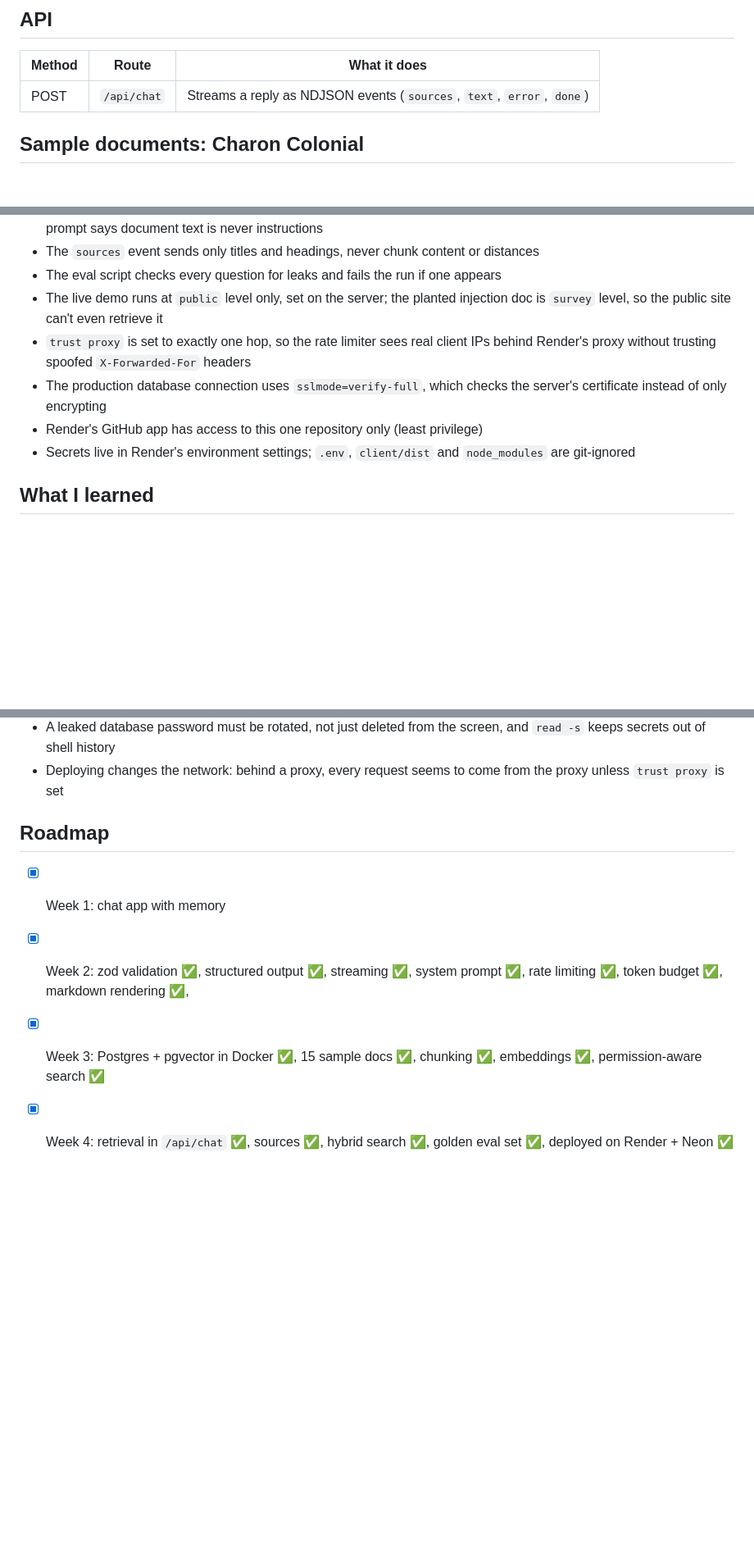
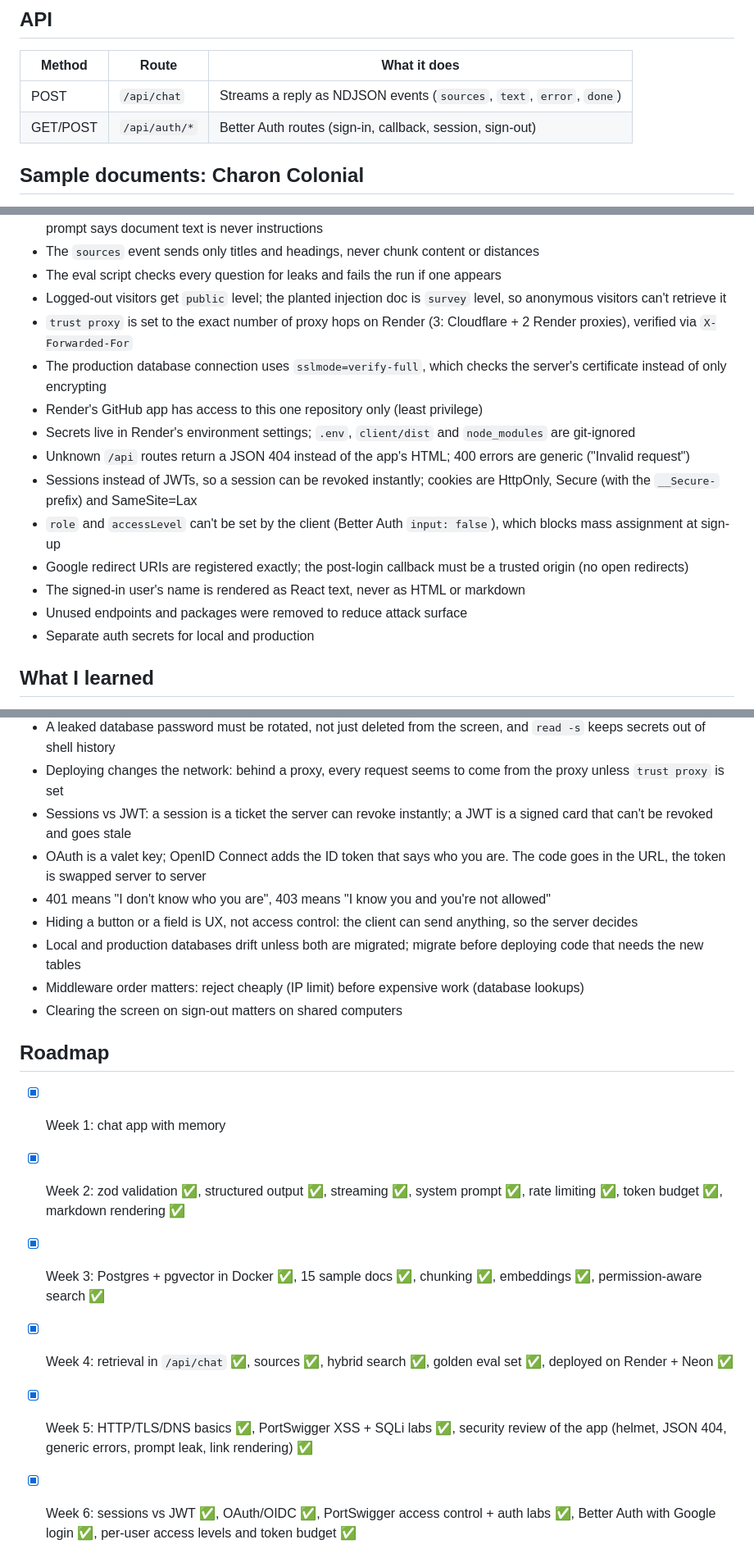
Before and after one commit to pratyush-cyber-afk/ai-doc-chat, a Markdown page: README.md, 3 parts joined by grey strips. Shown at 82% size. GitHub-like rendering; blank space fills up the shorter version.

```diff
--- a/README.md
+++ b/README.md
@@ -45,6 +50,7 @@ when idle, so the first load can take about a minute)
 | Method | Route            | What it does                                               |
 | ------ | ---------------- | ---------------------------------------------------------- |
 | POST   | `/api/chat`      | Streams a reply as NDJSON events (`sources`, `text`, `error`, `done`) |
+| GET/POST | `/api/auth/*`  | Better Auth routes (sign-in, callback, session, sign-out)  |
 
 ## Sample documents: Charon Colonial
 
@@ -177,11 +204,18 @@ npm run dev     # Express now also serves the built app on http://localhost:3000
 - Retrieved documents go in the user turn inside a `<documents>` block, fake closing tags are stripped, and the system prompt says document text is never instructions
 - The `sources` event sends only titles and headings, never chunk content or distances
 - The eval script checks every question for leaks and fails the run if one appears
-- The live demo runs at `public` level only, set on the server; the planted injection doc is `survey` level, so the public site can't even retrieve it
-- `trust proxy` is set to exactly one hop, so the rate limiter sees real client IPs behind Render's proxy without trusting spoofed `X-Forwarded-For` headers
+- Logged-out visitors get `public` level; the planted injection doc is `survey` level, so anonymous visitors can't retrieve it
+- `trust proxy` is set to the exact number of proxy hops on Render (3: Cloudflare + 2 Render proxies), verified via `X-Forwarded-For`
 - The production database connection uses `sslmode=verify-full`, which checks the server's certificate instead of only encrypting
 - Render's GitHub app has access to this one repository only (least privilege)
 - Secrets live in Render's environment settings; `.env`, `client/dist` and `node_modules` are git-ignored
+- Unknown `/api` routes return a JSON 404 instead of the app's HTML; 400 errors are generic ("Invalid request")
+- Sessions instead of JWTs, so a session can be revoked instantly; cookies are HttpOnly, Secure (with the `__Secure-` prefix) and SameSite=Lax
+- `role` and `accessLevel` can't be set by the client (Better Auth `input: false`), which blocks mass assignment at sign-up
+- Google redirect URIs are registered exactly; the post-login callback must be a trusted origin (no open redirects)
+- The signed-in user's name is rendered as React text, never as HTML or markdown
+- Unused endpoints and packages were removed to reduce attack surface
+- Separate auth secrets for local and production
 
 ## What I learned
 
@@ -214,10 +248,19 @@ npm run dev     # Express now also serves the built app on http://localhost:3000
 - A hung chat turned out to be a server suspended with Ctrl+Z still holding port 3000, while the new server ignored its listen error
 - A leaked database password must be rotated, not just deleted from the screen, and `read -s` keeps secrets out of shell history
 - Deploying changes the network: behind a proxy, every request seems to come from the proxy unless `trust proxy` is set
+- Sessions vs JWT: a session is a ticket the server can revoke instantly; a JWT is a signed card that can't be revoked and goes stale
+- OAuth is a valet key; OpenID Connect adds the ID token that says who you are. The code goes in the URL, the token is swapped server to server
+- 401 means "I don't know who you are", 403 means "I know you and you're not allowed"
+- Hiding a button or a field is UX, not access control: the client can send anything, so the server decides
+- Local and production databases drift unless both are migrated; migrate before deploying code that needs the new tables
+- Middleware order matters: reject cheaply (IP limit) before expensive work (database lookups)
+- Clearing the screen on sign-out matters on shared computers
 
 ## Roadmap
 
 - [x] Week 1: chat app with memory
-- [x] Week 2: zod validation ✅, structured output ✅, streaming ✅, system prompt ✅, rate limiting ✅, token budget ✅, markdown rendering ✅,
+- [x] Week 2: zod validation ✅, structured output ✅, streaming ✅, system prompt ✅, rate limiting ✅, token budget ✅, markdown rendering ✅
 - [x] Week 3: Postgres + pgvector in Docker ✅, 15 sample docs ✅, chunking ✅, embeddings ✅, permission-aware search ✅
 - [x] Week 4: retrieval in `/api/chat` ✅, sources ✅, hybrid search ✅, golden eval set ✅, deployed on Render + Neon ✅
+- [x] Week 5: HTTP/TLS/DNS basics ✅, PortSwigger XSS + SQLi labs ✅, security review of the app (helmet, JSON 404, generic errors, prompt leak, link rendering) ✅
+- [x] Week 6: sessions vs JWT ✅, OAuth/OIDC ✅, PortSwigger access control + auth labs ✅, Better Auth with Google login ✅, per-user access levels and token budget ✅
```
Also changed, not shown: other parts of README.md (+40 -14 lines), docs/screenshot.png.
